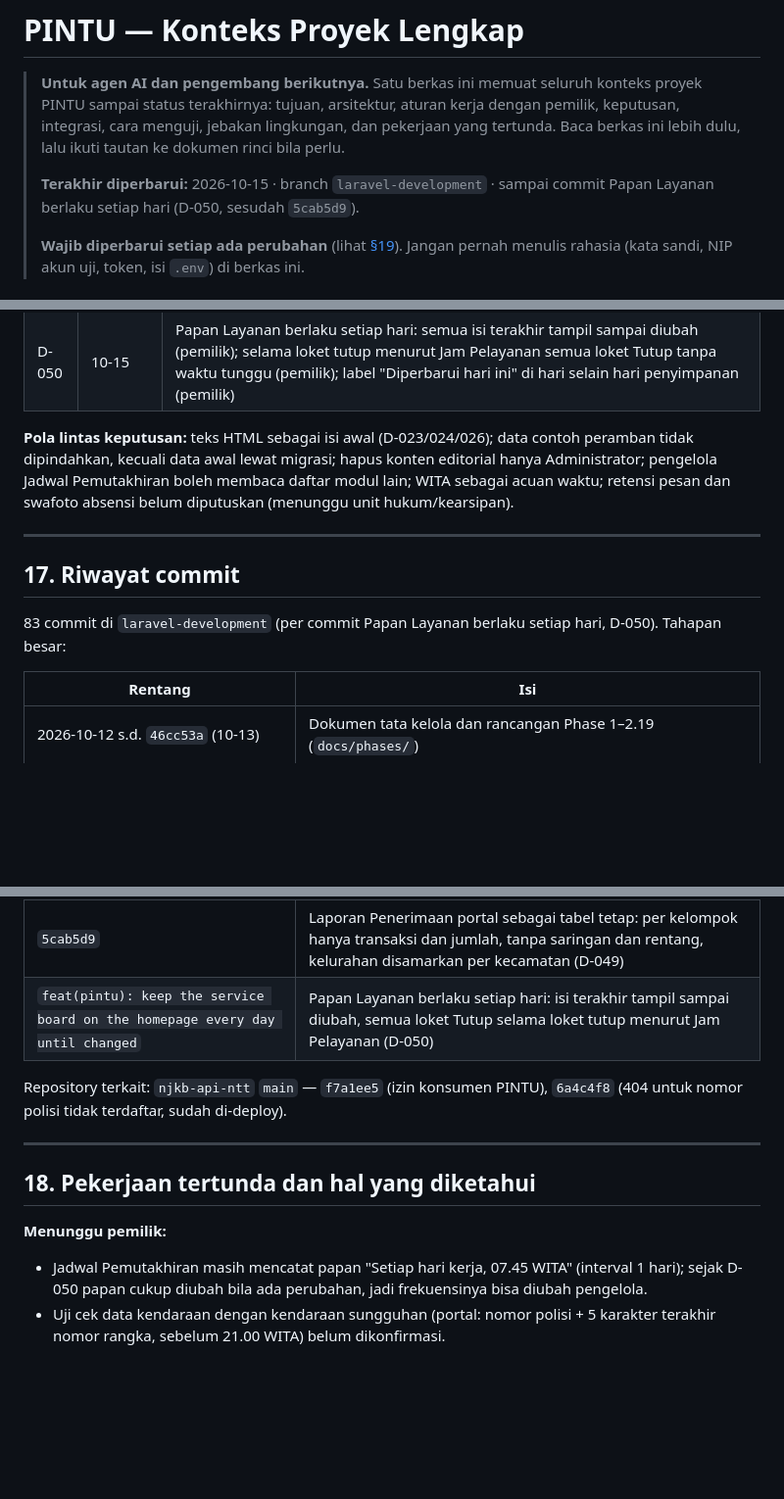
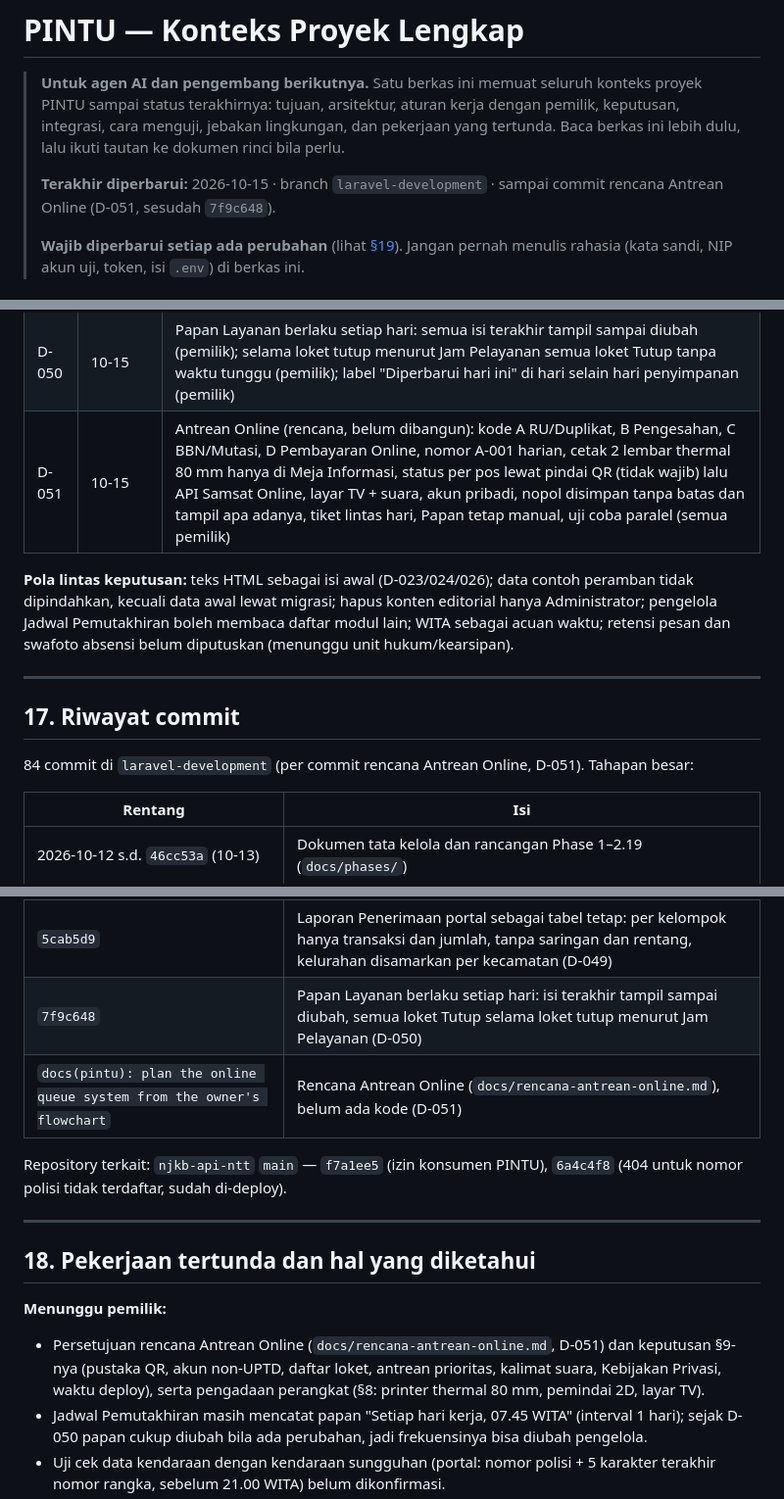
Before and after one commit to ElwinMusadi/portal-uptdkotakupang, a Markdown page: KONTEKS-PROYEK.md, 3 parts joined by grey strips. Shown at 98% size. GitHub-like rendering; blank space fills up the shorter version.

```diff
--- a/KONTEKS-PROYEK.md
+++ b/KONTEKS-PROYEK.md
@@ -2,7 +2,7 @@
 
 > **Untuk agen AI dan pengembang berikutnya.** Satu berkas ini memuat seluruh konteks proyek PINTU sampai status terakhirnya: tujuan, arsitektur, aturan kerja dengan pemilik, keputusan, integrasi, cara menguji, jebakan lingkungan, dan pekerjaan yang tertunda. Baca berkas ini lebih dulu, lalu ikuti tautan ke dokumen rinci bila perlu.
 >
-> **Terakhir diperbarui:** 2026-10-15 · branch `laravel-development` · sampai commit Papan Layanan berlaku setiap hari (D-050, sesudah `5cab5d9`).
+> **Terakhir diperbarui:** 2026-10-15 · branch `laravel-development` · sampai commit rencana Antrean Online (D-051, sesudah `7f9c648`).
 >
 > **Wajib diperbarui setiap ada perubahan** (lihat [§19](#19-prosedur-memperbarui-dokumen-ini)). Jangan pernah menulis rahasia (kata sandi, NIP akun uji, token, isi `.env`) di berkas ini.
 
@@ -543,6 +543,7 @@ Rincian lengkap di [`docs/decisions.md`](docs/decisions.md). "Pemilik" = keputus
 | D-048 | 10-15 | Halaman portal `/penerimaan` (menu Informasi + tautan Transparansi beranda, pemilik); hanya impor yang dinyalakan Administrator (pemilik); saringan utama loket/jenis daftar/jenis kendaraan/kecamatan/kelurahan (pemilik); total + komponen + CSV (pemilik); penyamaran <3 transaksi di server dengan penggabungan kedua; API publik menerima parameter terdaftar (pengecualian D-004) |
 | D-049 | 10-15 | Laporan Penerimaan portal sebagai tabel tetap: per kelompok hanya transaksi dan jumlah, komponen hanya untuk seluruh periode (pemilik); Harian total saja, Bulanan dengan rincian, saringan dan rentang dihapus dari portal (pemilik); kelurahan disamarkan per kecamatan, hari disamarkan sama di laporan harian dan bulanan; API hanya `tanggal` atau `bulan` |
 | D-050 | 10-15 | Papan Layanan berlaku setiap hari: semua isi terakhir tampil sampai diubah (pemilik); selama loket tutup menurut Jam Pelayanan semua loket Tutup tanpa waktu tunggu (pemilik); label "Diperbarui hari ini" di hari selain hari penyimpanan (pemilik) |
+| D-051 | 10-15 | Antrean Online (rencana, belum dibangun): kode A RU/Duplikat, B Pengesahan, C BBN/Mutasi, D Pembayaran Online, nomor A-001 harian, cetak 2 lembar thermal 80 mm hanya di Meja Informasi, status per pos lewat pindai QR (tidak wajib) lalu API Samsat Online, layar TV + suara, akun pribadi, nopol disimpan tanpa batas dan tampil apa adanya, tiket lintas hari, Papan tetap manual, uji coba paralel (semua pemilik) |
 
 **Pola lintas keputusan:** teks HTML sebagai isi awal (D-023/024/026); data contoh peramban tidak dipindahkan, kecuali data awal lewat migrasi; hapus konten editorial hanya Administrator; pengelola Jadwal Pemutakhiran boleh membaca daftar modul lain; WITA sebagai acuan waktu; retensi pesan dan swafoto absensi belum diputuskan (menunggu unit hukum/kearsipan).
 
@@ -550,7 +551,7 @@ Rincian lengkap di [`docs/decisions.md`](docs/decisions.md). "Pemilik" = keputus
 
 ## 17. Riwayat commit
 
-83 commit di `laravel-development` (per commit Papan Layanan berlaku setiap hari, D-050). Tahapan besar:
+84 commit di `laravel-development` (per commit rencana Antrean Online, D-051). Tahapan besar:
 
 | Rentang | Isi |
 |---|---|
@@ -571,7 +572,8 @@ Rincian lengkap di [`docs/decisions.md`](docs/decisions.md). "Pemilik" = keputus
 | `ba5aacf` | Laporan Penerimaan tahap 2: halaman portal `/penerimaan`, sakelar Portal khusus Administrator, API publik dengan penyamaran (D-048) |
 | `db21e53` | Porsi Laporan Penerimaan yang sangat kecil ditulis "<0,1%" di portal dan dashboard |
 | `5cab5d9` | Laporan Penerimaan portal sebagai tabel tetap: per kelompok hanya transaksi dan jumlah, tanpa saringan dan rentang, kelurahan disamarkan per kecamatan (D-049) |
-| `feat(pintu): keep the service board on the homepage every day until changed` | Papan Layanan berlaku setiap hari: isi terakhir tampil sampai diubah, semua loket Tutup selama loket tutup menurut Jam Pelayanan (D-050) |
+| `7f9c648` | Papan Layanan berlaku setiap hari: isi terakhir tampil sampai diubah, semua loket Tutup selama loket tutup menurut Jam Pelayanan (D-050) |
+| `docs(pintu): plan the online queue system from the owner's flowchart` | Rencana Antrean Online (`docs/rencana-antrean-online.md`), belum ada kode (D-051) |
 
 Repository terkait: `njkb-api-ntt` `main` — `f7a1ee5` (izin konsumen PINTU), `6a4c4f8` (404 untuk nomor polisi tidak terdaftar, sudah di-deploy).
 
@@ -581,6 +583,7 @@ Repository terkait: `njkb-api-ntt` `main` — `f7a1ee5` (izin konsumen PINTU), `
 
 **Menunggu pemilik:**
 
+- Persetujuan rencana Antrean Online (`docs/rencana-antrean-online.md`, D-051) dan keputusan §9-nya (pustaka QR, akun non-UPTD, daftar loket, antrean prioritas, kalimat suara, Kebijakan Privasi, waktu deploy), serta pengadaan perangkat (§8: printer thermal 80 mm, pemindai 2D, layar TV).
 - Jadwal Pemutakhiran masih mencatat papan "Setiap hari kerja, 07.45 WITA" (interval 1 hari); sejak D-050 papan cukup diubah bila ada perubahan, jadi frekuensinya bisa diubah pengelola.
 - Uji cek data kendaraan dengan kendaraan sungguhan (portal: nomor polisi + 5 karakter terakhir nomor rangka, sebelum 21.00 WITA) belum dikonfirmasi.
 - Deploy ke Laravel Cloud dan cutover domain (lihat §15).
```
Also changed, not shown: other parts of KONTEKS-PROYEK.md (+7 -6 lines), docs/decisions.md (+18 -0 lines), docs/rencana-antrean-online.md (added, +276 -0 lines).
